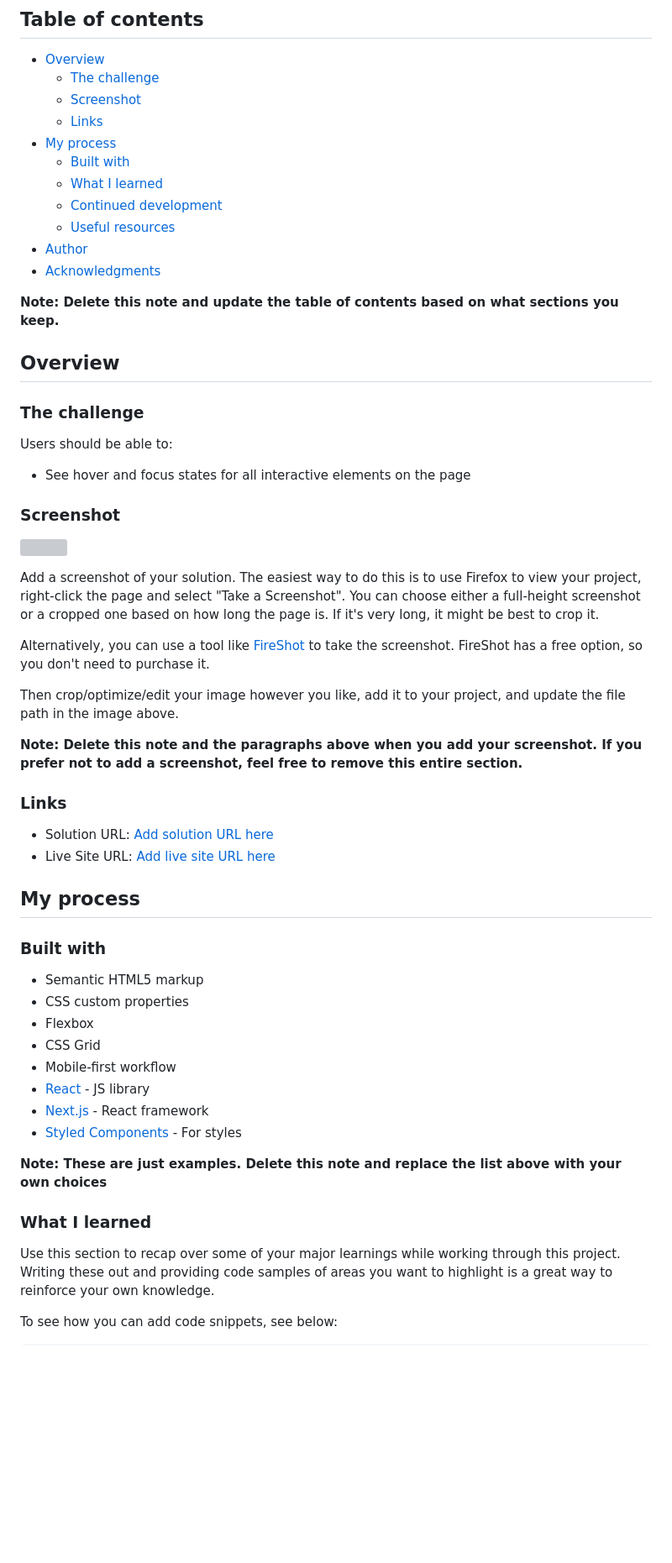
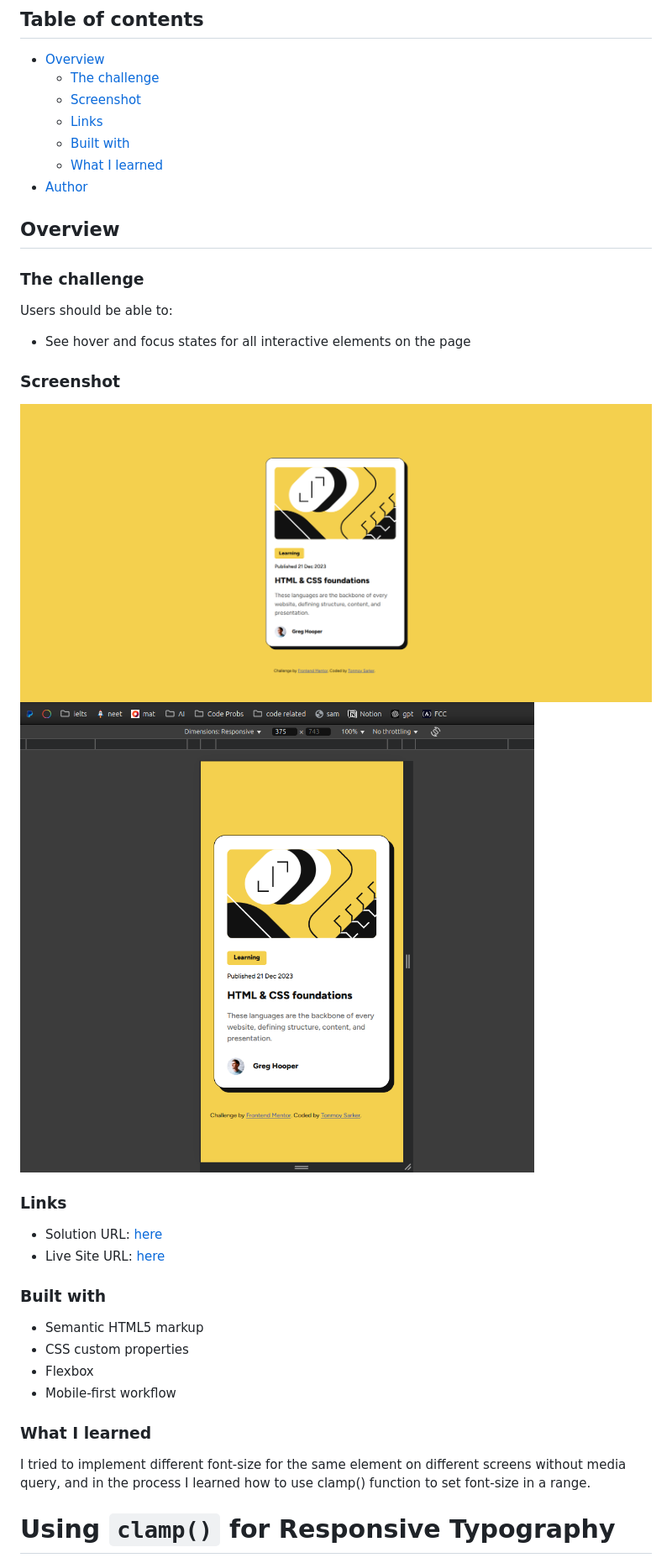
Before and after one commit to tonmoysarker/blog-preview-card, a Markdown page: README.md, the part around the change printed below. Shown: that part at 84% size. Rendered like a GitHub page; pictures changed too: Screenshot 1.png (added), Screenshot 2.png (added); blank space fills up the shorter version; grey boxes are pictures that could not be loaded.

Commit message:
added the screenshots and put necessary links in README

```diff
--- a/README.md
+++ b/README.md
@@ -8,15 +8,9 @@ This is a solution to the [Blog preview card challenge on Frontend Mentor](https
   - [The challenge](#the-challenge)
   - [Screenshot](#screenshot)
   - [Links](#links)
-- [My process](#my-process)
   - [Built with](#built-with)
   - [What I learned](#what-i-learned)
-  - [Continued development](#continued-development)
-  - [Useful resources](#useful-resources)
 - [Author](#author)
-- [Acknowledgments](#acknowledgments)
-
-**Note: Delete this note and update the table of contents based on what sections you keep.**
 
 ## Overview
 
@@ -28,39 +22,24 @@ Users should be able to:
 
 ### Screenshot
 
-![](./screenshot.jpg)
-
-Add a screenshot of your solution. The easiest way to do this is to use Firefox to view your project, right-click the page and select "Take a Screenshot". You can choose either a full-height screenshot or a cropped one based on how long the page is. If it's very long, it might be best to crop it.
-
-Alternatively, you can use a tool like [FireShot](https://getfireshot.com/) to take the screenshot. FireShot has a free option, so you don't need to purchase it.
-
-Then crop/optimize/edit your image however you like, add it to your project, and update the file path in the image above.
-
-**Note: Delete this note and the paragraphs above when you add your screenshot. If you prefer not to add a screenshot, feel free to remove this entire section.**
+![1440px](Screenshot%201.png)
+![375px](Screenshot%202.png)
 
 ### Links
 
-- Solution URL: [Add solution URL here](https://your-solution-url.com)
-- Live Site URL: [Add live site URL here](https://your-live-site-url.com)
-
-## My process
+- Solution URL: [here](https://github.com/tonmoysarker/blog-preview-card)
+- Live Site URL: [here](https://tonmoysarker.github.io/blog-preview-card/)
 
 ### Built with
 
 - Semantic HTML5 markup
 - CSS custom properties
 - Flexbox
-- CSS Grid
 - Mobile-first workflow
-- [React](https://reactjs.org/) - JS library
-- [Next.js](https://nextjs.org/) - React framework
-- [Styled Components](https://styled-components.com/) - For styles
-
-**Note: These are just examples. Delete this note and replace the list above with your own choices**
 
 ### What I learned
 
-Use this section to recap over some of your major learnings while working through this project. Writing these out and providing code samples of areas you want to highlight is a great way to reinforce your own knowledge.
+I tried to implement different font-size for the same element on different screens without media query, and in the process I learned how to use clamp() function to set font-size in a range.
 
-To see how you can add code snippets, see below:
+# Using `clamp()` for Responsive Typography
 
```
Also changed, not shown: other parts of README.md (+44 -37 lines).
